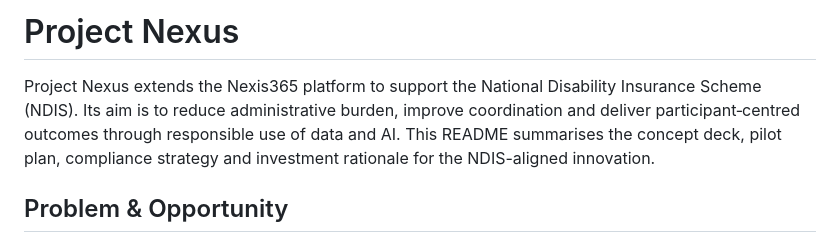
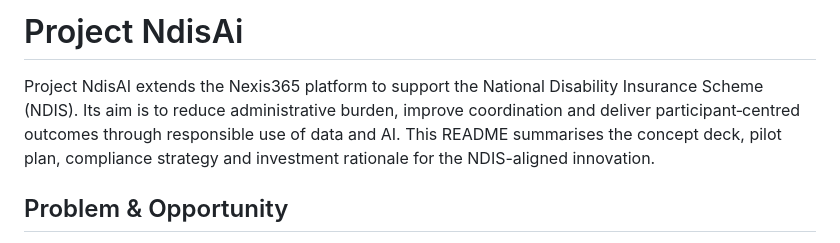
Before and after one commit to gUBII/ndisai, a Markdown page: README.md, the part around the change. Rendered like a GitHub page.

```diff
--- a/README.md
+++ b/README.md
@@ -1,6 +1,6 @@
-# Project Nexus
+# Project NdisAi
 
-Project Nexus extends the Nexis365 platform to support the National Disability Insurance Scheme (NDIS). Its aim is to reduce administrative burden, improve coordination and deliver participant‑centred outcomes through responsible use of data and AI.
+Project NdisAI extends the Nexis365 platform to support the National Disability Insurance Scheme (NDIS). Its aim is to reduce administrative burden, improve coordination and deliver participant‑centred outcomes through responsible use of data and AI.
 This README summarises the concept deck, pilot plan, compliance strategy and investment rationale for the NDIS-aligned innovation.
 
 ## Problem & Opportunity
```
